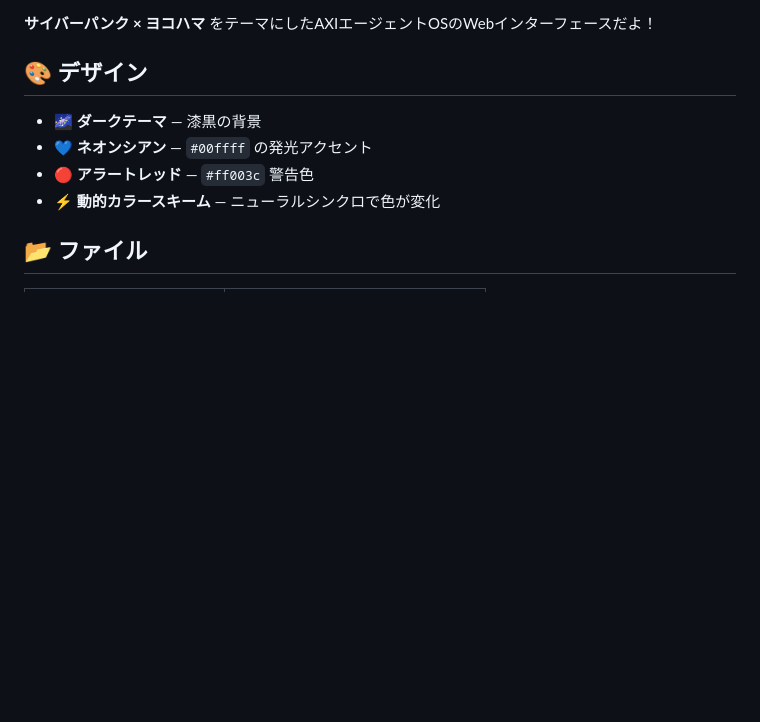
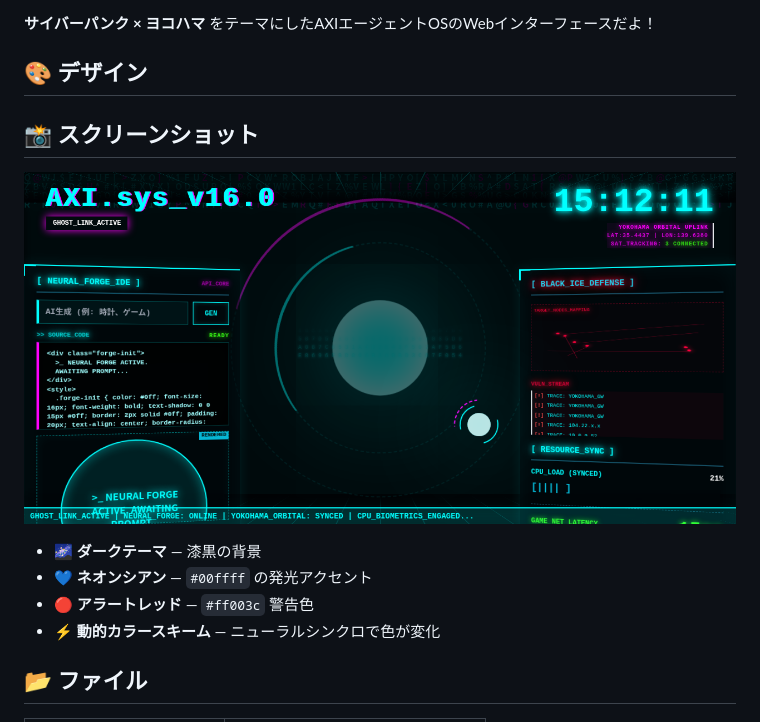
Before and after one commit to rodorin-lab/aios-cyberdeck, a Markdown page: README.md, the part around the change. GitHub-like rendering; pictures changed too: screenshots/screenshot.png (added); blank space fills up the shorter version.

Commit message:
docs: add screenshot + update README

```diff
--- a/README.md
+++ b/README.md
@@ -5,6 +5,10 @@
 **サイバーパンク × ヨコハマ** をテーマにしたAXIエージェントOSのWebインターフェースだよ！
 
 ## 🎨 デザイン
+
+## 📸 スクリーンショット
+
+![screenshot](screenshots/screenshot.png)
 
 - 🌌 **ダークテーマ** — 漆黒の背景
 - 💙 **ネオンシアン** — `#00ffff` の発光アクセント
```
